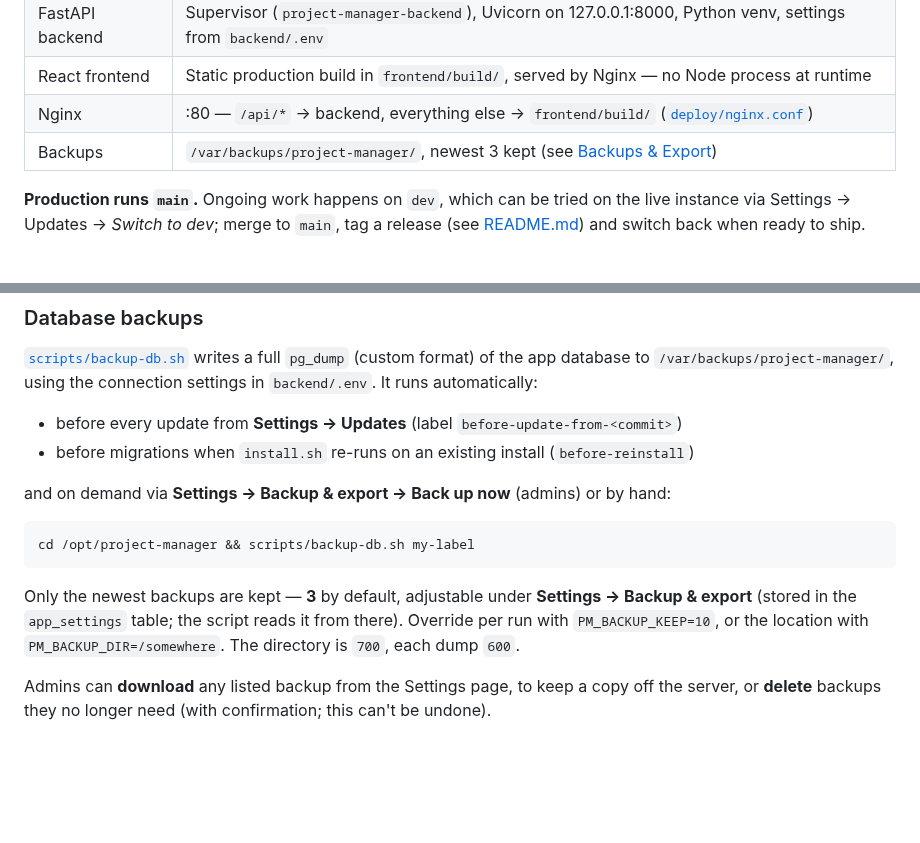
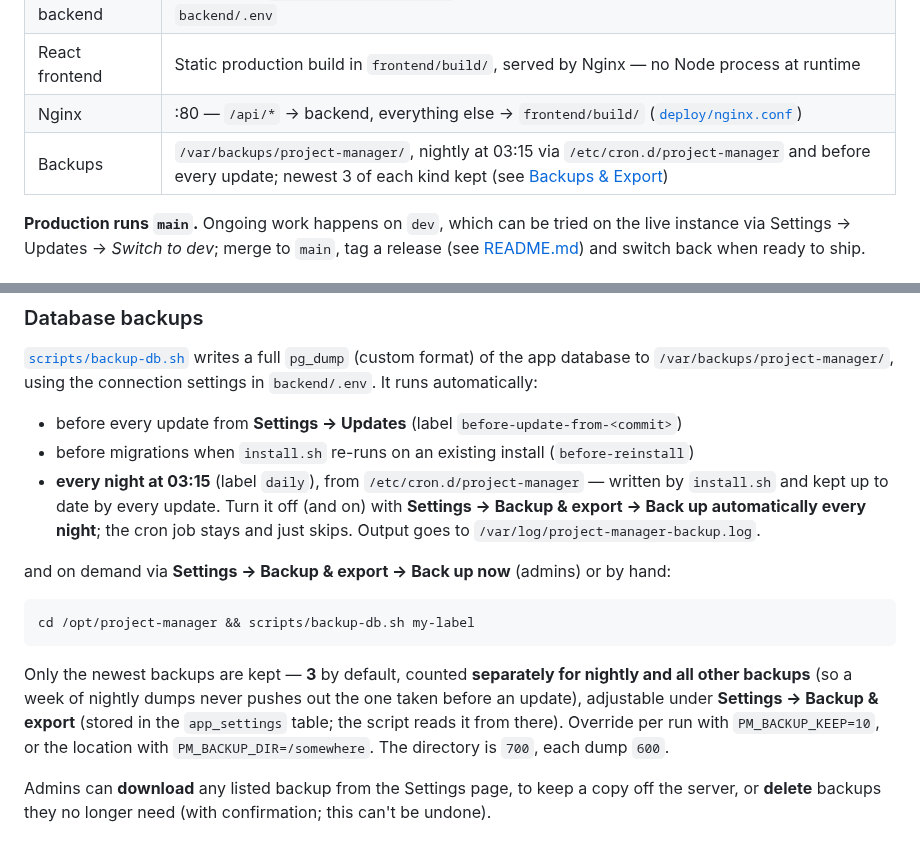
Before and after one commit to Boisti13/project-manager, a Markdown page: DEPLOYMENT.md, 2 parts joined by grey strips. Drawn GitHub-style; blank space fills up the shorter version.

````diff
--- a/DEPLOYMENT.md
+++ b/DEPLOYMENT.md
@@ -10,7 +10,7 @@
 | FastAPI backend | Supervisor (`project-manager-backend`), Uvicorn on 127.0.0.1:8000, Python venv, settings from `backend/.env` |
 | React frontend | Static production build in `frontend/build/`, served by Nginx — no Node process at runtime |
 | Nginx | :80 — `/api/*` → backend, everything else → `frontend/build/` ([`deploy/nginx.conf`](deploy/nginx.conf)) |
-| Backups | `/var/backups/project-manager/`, newest 3 kept (see [Backups & Export](#backups--export)) |
+| Backups | `/var/backups/project-manager/`, nightly at 03:15 via `/etc/cron.d/project-manager` and before every update; newest 3 of each kind kept (see [Backups & Export](#backups--export)) |
 
 **Production runs `main`.** Ongoing work happens on `dev`, which can be tried on the live instance via Settings → Updates → *Switch to dev*; merge to `main`, tag a release (see [README.md](README.md#versioning)) and switch back when ready to ship.
 
@@ -68,6 +68,7 @@ The schema is managed by Alembic (`backend/alembic/`). The app no longer creates
 
 - before every update from **Settings → Updates** (label `before-update-from-<commit>`)
 - before migrations when `install.sh` re-runs on an existing install (`before-reinstall`)
+- **every night at 03:15** (label `daily`), from `/etc/cron.d/project-manager` — written by `install.sh` and kept up to date by every update. Turn it off (and on) with **Settings → Backup & export → Back up automatically every night**; the cron job stays and just skips. Output goes to `/var/log/project-manager-backup.log`.
 
 and on demand via **Settings → Backup & export → Back up now** (admins) or by hand:
 
@@ -75,7 +76,7 @@ and on demand via **Settings → Backup & export → Back up now** (admins) or b
 cd /opt/project-manager && scripts/backup-db.sh my-label
 ```
 
-Only the newest backups are kept — **3** by default, adjustable under **Settings → Backup & export** (stored in the `app_settings` table; the script reads it from there). Override per run with `PM_BACKUP_KEEP=10`, or the location with `PM_BACKUP_DIR=/somewhere`. The directory is `700`, each dump `600`.
+Only the newest backups are kept — **3** by default, counted **separately for nightly and all other backups** (so a week of nightly dumps never pushes out the one taken before an update), adjustable under **Settings → Backup & export** (stored in the `app_settings` table; the script reads it from there). Override per run with `PM_BACKUP_KEEP=10`, or the location with `PM_BACKUP_DIR=/somewhere`. The directory is `700`, each dump `600`.
 
 Admins can **download** any listed backup from the Settings page, to keep a copy off the server, or **delete** backups they no longer need (with confirmation; this can't be undone).
 
````
Also changed, not shown: CHANGELOG.md (+10 -0 lines), README.md (+2 -2 lines), docs/screenshots/comments-desktop.png, docs/screenshots/comments-phone.png, docs/screenshots/settings-desktop.png, 14 other files.
